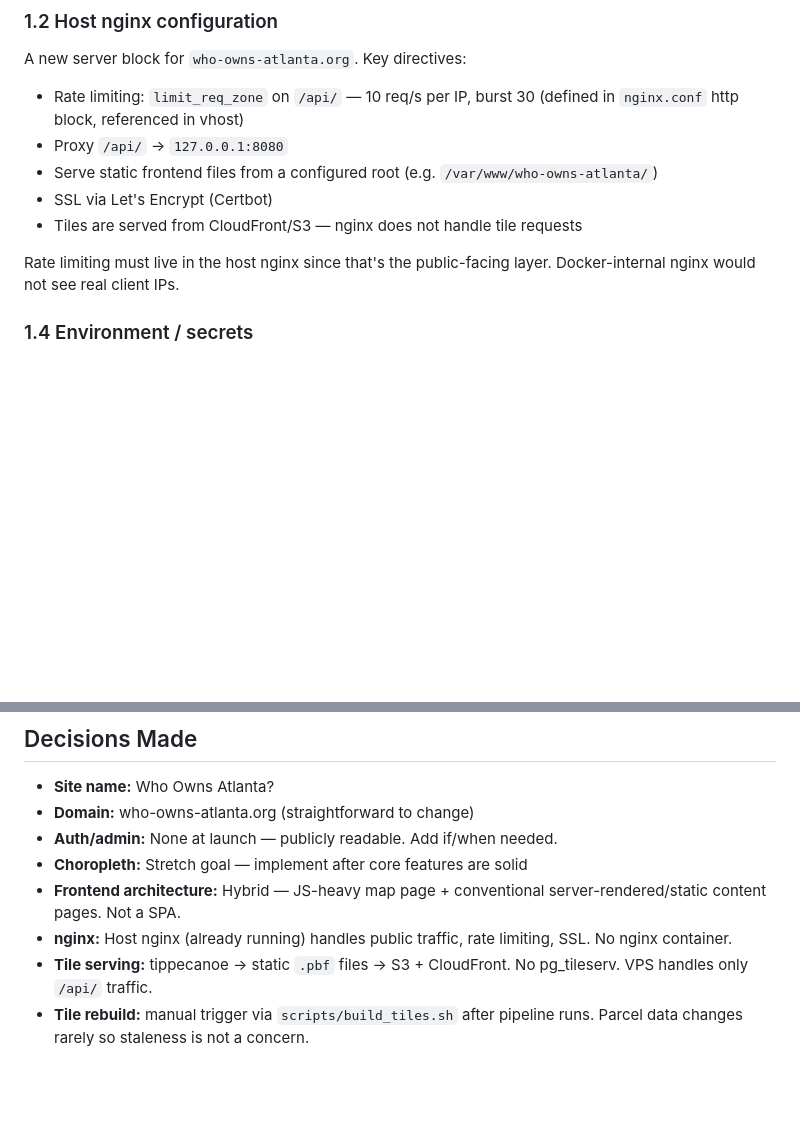
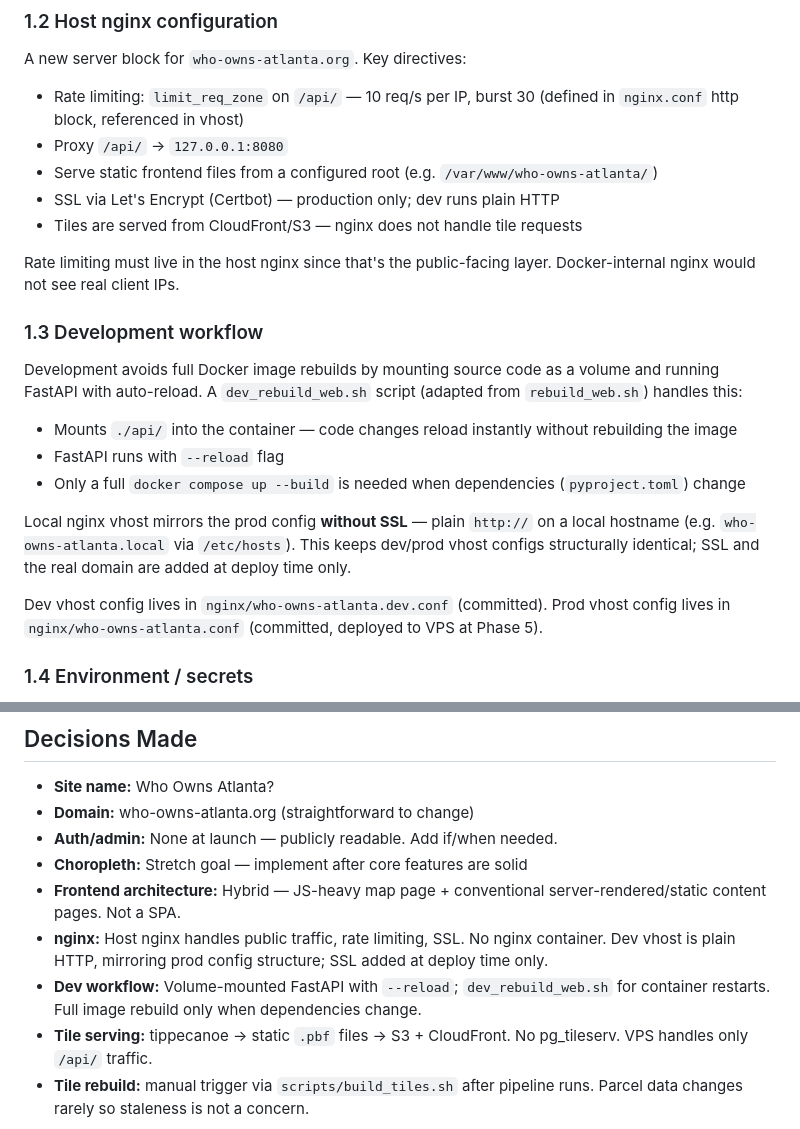
Before and after one commit to Who-Owns-Atlanta/who-owns-atlanta, a Markdown page: planning/04_web_interface.md, 2 parts joined by grey strips. Rendered like a GitHub page; blank space fills up the shorter version.

Commit message:
Document dev workflow: volume-mounted hot reload, local HTTP vhost mirroring prod

```diff
--- a/planning/04_web_interface.md
+++ b/planning/04_web_interface.md
@@ -43,10 +43,22 @@ A new server block for `who-owns-atlanta.org`. Key directives:
 - Rate limiting: `limit_req_zone` on `/api/` — 10 req/s per IP, burst 30 (defined in `nginx.conf` http block, referenced in vhost)
 - Proxy `/api/` → `127.0.0.1:8080`
 - Serve static frontend files from a configured root (e.g. `/var/www/who-owns-atlanta/`)
-- SSL via Let's Encrypt (Certbot)
+- SSL via Let's Encrypt (Certbot) — production only; dev runs plain HTTP
 - Tiles are served from CloudFront/S3 — nginx does not handle tile requests
 
 Rate limiting must live in the host nginx since that's the public-facing layer. Docker-internal nginx would not see real client IPs.
+
+### 1.3 Development workflow
+
+Development avoids full Docker image rebuilds by mounting source code as a volume and running FastAPI with auto-reload. A `dev_rebuild_web.sh` script (adapted from `rebuild_web.sh`) handles this:
+
+- Mounts `./api/` into the container — code changes reload instantly without rebuilding the image
+- FastAPI runs with `--reload` flag
+- Only a full `docker compose up --build` is needed when dependencies (`pyproject.toml`) change
+
+Local nginx vhost mirrors the prod config **without SSL** — plain `http://` on a local hostname (e.g. `who-owns-atlanta.local` via `/etc/hosts`). This keeps dev/prod vhost configs structurally identical; SSL and the real domain are added at deploy time only.
+
+Dev vhost config lives in `nginx/who-owns-atlanta.dev.conf` (committed). Prod vhost config lives in `nginx/who-owns-atlanta.conf` (committed, deployed to VPS at Phase 5).
 
 ### 1.4 Environment / secrets
 
@@ -280,6 +292,7 @@ No tile server on VPS — tiles are on S3/CloudFront. `woa_libpostal` is a data-
 - **Auth/admin:** None at launch — publicly readable. Add if/when needed.
 - **Choropleth:** Stretch goal — implement after core features are solid
 - **Frontend architecture:** Hybrid — JS-heavy map page + conventional server-rendered/static content pages. Not a SPA.
-- **nginx:** Host nginx (already running) handles public traffic, rate limiting, SSL. No nginx container.
+- **nginx:** Host nginx handles public traffic, rate limiting, SSL. No nginx container. Dev vhost is plain HTTP, mirroring prod config structure; SSL added at deploy time only.
+- **Dev workflow:** Volume-mounted FastAPI with `--reload`; `dev_rebuild_web.sh` for container restarts. Full image rebuild only when dependencies change.
 - **Tile serving:** tippecanoe → static `.pbf` files → S3 + CloudFront. No pg_tileserv. VPS handles only `/api/` traffic.
 - **Tile rebuild:** manual trigger via `scripts/build_tiles.sh` after pipeline runs. Parcel data changes rarely so staleness is not a concern.
```
